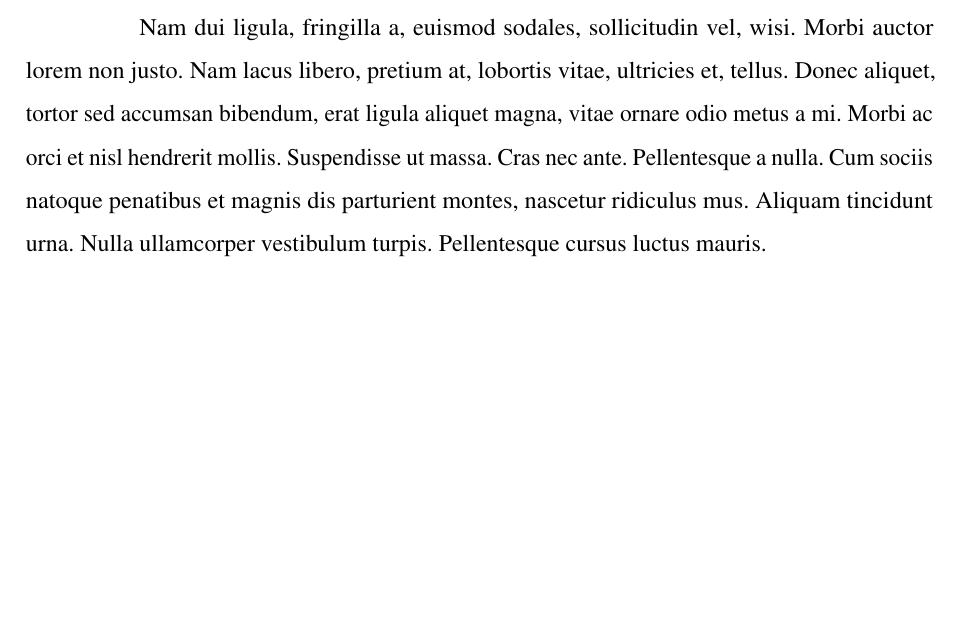
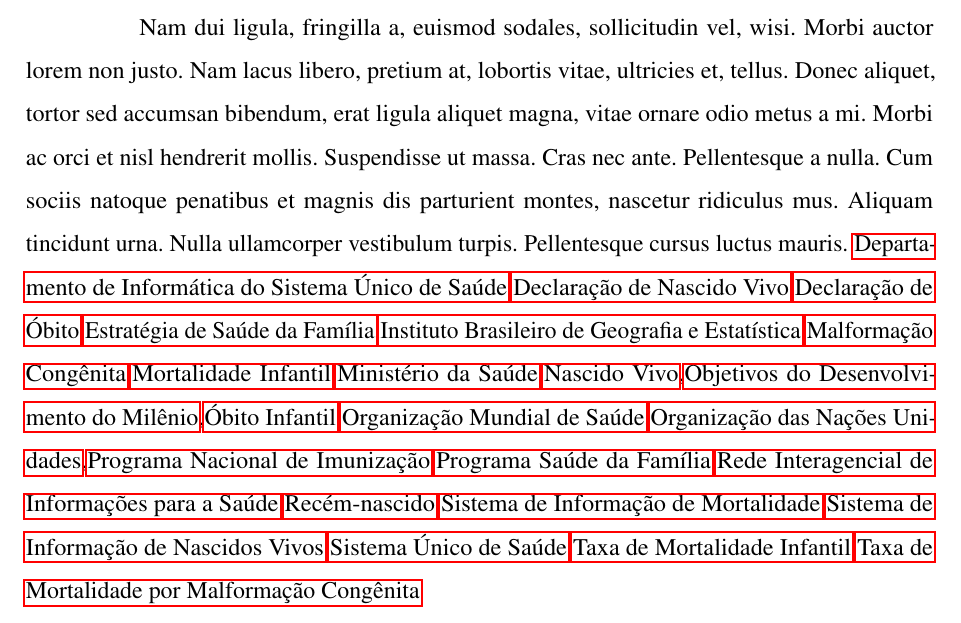
Before and after one commit to thiagodnf/uecetex2, a LaTeX thesis (dissertacao.tex, which reads capitulos/glossario.tex, capitulos/introducao.tex, modelo/abtnex2-uece-dissertacao.sty): part of page 18 of 19 before the commit and part of page 21 of 22 after it, cut so that both start at the same text, the shorter picture padded with empty space. Compiled offline with pdfLaTeX.

Commit message:
adicionado glossario e sumario

```diff
--- /dev/null
+++ b/capitulos/glossario.tex
@@ -0,0 +1,34 @@
+\newacronym{TMMFC}{TMMFC}{Taxa de Mortalidade por Malformação Congênita}
+\newacronym{TMI}{TMI}{Taxa de Mortalidade Infantil}
+\newacronym{SUS}{SUS}{Sistema Único de Saúde}
+\newacronym{DO}{DO}{Declaração de Óbito}
+\newacronym{DNV}{DNV}{Declaração de Nascido Vivo}
+\newacronym{PNI}{PNI}{Programa Nacional de Imunização}
+\newacronym{ONU}{ONU}{Organização das Nações Unidades}
+\newacronym{OMS}{OMS}{Organização Mundial de Saúde}
+\newacronym{SINASC}{SINASC}{Sistema de Informação de Nascidos Vivos}
+\newacronym{SIM}{SIM}{Sistema de Informação de Mortalidade}
+\newacronym{RN}{RN}{Recém-nascido}
+\newacronym{MS}{MS}{Ministério da Saúde}
+\newacronym{MI}{MI}{Mortalidade Infantil}
+\newacronym{MFC}{MFC}{Malformação Congênita}
+\newacronym{OI}{OI}{Óbito Infantil}
+\newacronym{ODM}{ODM}{Objetivos do Desenvolvimento do Milênio}
+\newacronym{NV}{NV}{Nascido Vivo}
+\newacronym{IBGE}{IBGE}{Instituto Brasileiro de Geografia e Estatística}
+\newacronym{ESF}{ESF}{Estratégia de Saúde da Família}
+\newacronym{DATASUS}{DATASUS}{Departamento de Informática do Sistema Único de Saúde}
+\newacronym{RIPSA}{RIPSA}{Rede Interagencial de Informações para a Saúde}
+\newacronym{PSF}{PSF}{Programa Saúde da Família}
+
+\newglossaryentry{latex}{
+	name=latex,
+	description={Is a mark up language specially suited
+		for scientific documents}
+}
+
+\newglossaryentry{maths}
+{
+	name=mathematics,
+	description={Mathematics is what mathematicians do}
+}
--- a/capitulos/introducao.tex
+++ b/capitulos/introducao.tex
@@ -81,3 +81,4 @@
 
 \subsubsection{Objetivo Geral}
 	\lipsum[2]
+	\acrlong{DATASUS},\acrlong{DNV},\acrlong{DO},\acrlong{ESF},\acrlong{IBGE},\acrlong{MFC},\acrlong{MI},\acrlong{MS},\acrlong{NV},\acrlong{ODM},\acrlong{OI},\acrlong{OMS},\acrlong{ONU},\acrlong{PNI},\acrlong{PSF},\acrlong{RIPSA},\acrlong{RN},\acrlong{SIM},\acrlong{SINASC},\acrlong{SUS},\acrlong{TMI},\acrlong{TMMFC}
--- a/dissertacao.tex
+++ b/dissertacao.tex
@@ -52,6 +52,7 @@
 \usepackage{amsgen}
 \usepackage{lipsum}                                 % Usar a simulação de texto Lorem Ipsum
 \usepackage{titlesec}
+\usepackage{glossaries}                             % Permite fazer o glossario
 \usepackage{caption}                                % Altera o comportamento da tag caption
 %\usepackage[bottom]{footmisc}                      % Mantém as notas de rodapé sempre na mesma posição
 %\usepackage{times}                                 % Usa a fonte Times
--- a/modelo/abtnex2-uece-dissertacao.sty
+++ b/modelo/abtnex2-uece-dissertacao.sty
@@ -34,6 +34,12 @@
 %%%%%%%%%%%%%%%%%%%%%%%%%%%%%%%%%%%%%%%%%
 %%             Definições              %%
 %%%%%%%%%%%%%%%%%%%%%%%%%%%%%%%%%%%%%%%%%
+
+% Organiza e gera a lista de abreviaturas, simbolos e glossario
+\makeglossaries
+
+% Importa o arquivo com as entradas do glassario
+\input{capitulos/glossario}
 
 % Define o espaço entre linhas para 1.5 cm
 %\OnehalfSpacing	Bug no ABNTEX2?
@@ -404,3 +410,12 @@
 %%%%%%%%%%%%%%%%%%%%%%%%%%%%%%%%%%%%%%%%%
 
 \newcommand{\imprimirlistadetabelas}{\listoftables\pagebreak}
+
+%%%%%%%%%%%%%%%%%%%%%%%%%%%%%%%%%%%%%%%%%
+%%    Lista de Abreviaturas e Siglas   %%
+%%%%%%%%%%%%%%%%%%%%%%%%%%%%%%%%%%%%%%%%%
+
+\newcommand{\imprimirlistadeabreviaturasesiglas}{ %
+	\printglossary[type=\acronymtype,title=Lista de Abreviaturas e Siglas] %
+	\pagebreak %
+}
```
Also changed, not shown: dissertacao.gls (added), dissertacao.tex (5 more changed lines), 2 other files.
